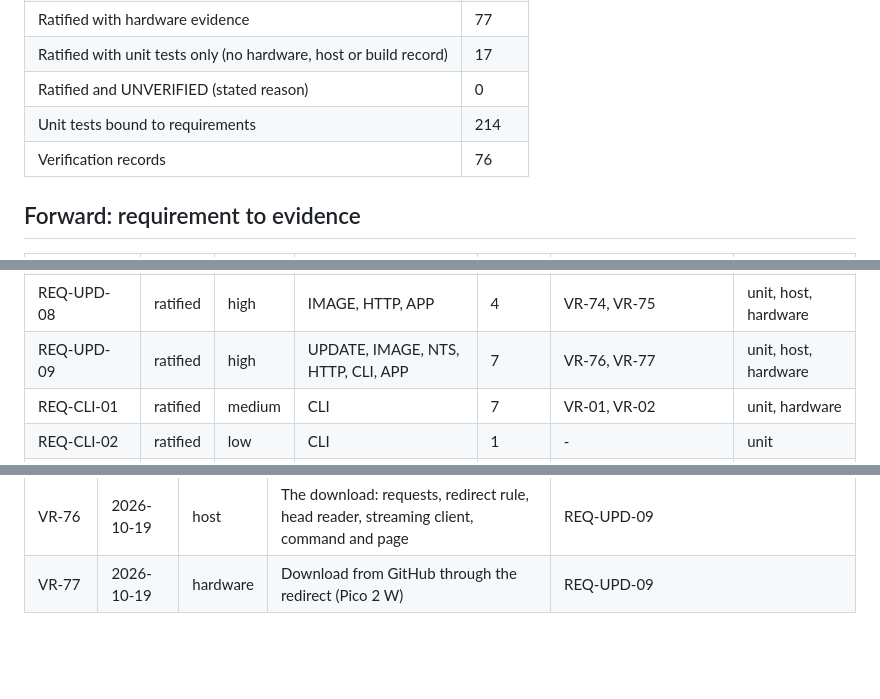
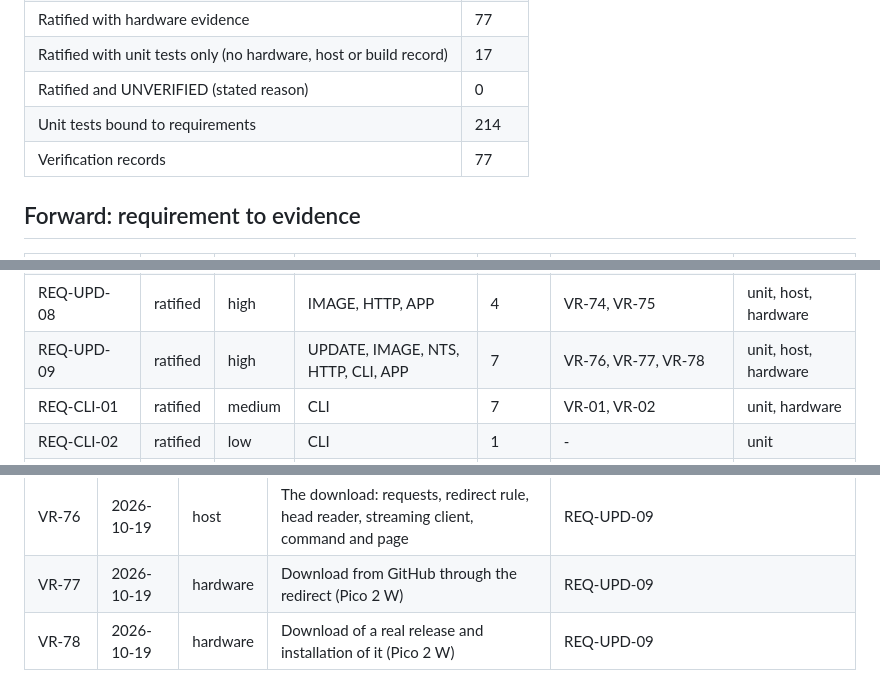
Before and after one commit to dc0sk/picoclock, a Markdown page: docs/traceability-matrix.md, 3 parts joined by grey strips. Rendered like a GitHub page; blank space fills up the shorter version.

```diff
--- a/docs/traceability-matrix.md
+++ b/docs/traceability-matrix.md
@@ -24,7 +24,7 @@ last_updated: 2026-10-19
 | Ratified with unit tests only (no hardware, host or build record) | 17    |
 | Ratified and UNVERIFIED (stated reason)                           | 0     |
 | Unit tests bound to requirements                                  | 214   |
-| Verification records                                              | 76    |
+| Verification records                                              | 77    |
 
 ## Forward: requirement to evidence
 
@@ -85,7 +85,7 @@ last_updated: 2026-10-19
 | REQ-UPD-06  | ratified | high   | IMAGE, CLI, CONFIG                 | 2          | VR-71, VR-72                             | unit, host, hardware  |
 | REQ-UPD-07  | ratified | high   | IMAGE, CLI                         | 2          | VR-71, VR-73                             | unit, host, hardware  |
 | REQ-UPD-08  | ratified | high   | IMAGE, HTTP, APP                   | 4          | VR-74, VR-75                             | unit, host, hardware  |
-| REQ-UPD-09  | ratified | high   | UPDATE, IMAGE, NTS, HTTP, CLI, APP | 7          | VR-76, VR-77                             | unit, host, hardware  |
+| REQ-UPD-09  | ratified | high   | UPDATE, IMAGE, NTS, HTTP, CLI, APP | 7          | VR-76, VR-77, VR-78                      | unit, host, hardware  |
 | REQ-CLI-01  | ratified | medium | CLI                                | 7          | VR-01, VR-02                             | unit, hardware        |
 | REQ-CLI-02  | ratified | low    | CLI                                | 1          | -                                        | unit                  |
 | REQ-WEB-01  | ratified | medium | HTTP                               | 5          | VR-09, VR-27, VR-56                      | unit, hardware        |
@@ -359,3 +359,4 @@ These have never been seen working on the clock (they may still have unit tests)
 | VR-75  | 2026-10-19 | hardware | Upload and install from the web (Pico 2 W, curl over HTTPS)                              | REQ-UPD-08                                                                                   |
 | VR-76  | 2026-10-19 | host     | The download: requests, redirect rule, head reader, streaming client, command and page   | REQ-UPD-09                                                                                   |
 | VR-77  | 2026-10-19 | hardware | Download from GitHub through the redirect (Pico 2 W)                                     | REQ-UPD-09                                                                                   |
+| VR-78  | 2026-10-19 | hardware | Download of a real release and installation of it (Pico 2 W)                             | REQ-UPD-09                                                                                   |
```
Also changed, not shown: docs/verification-log.md (+11 -0 lines).
